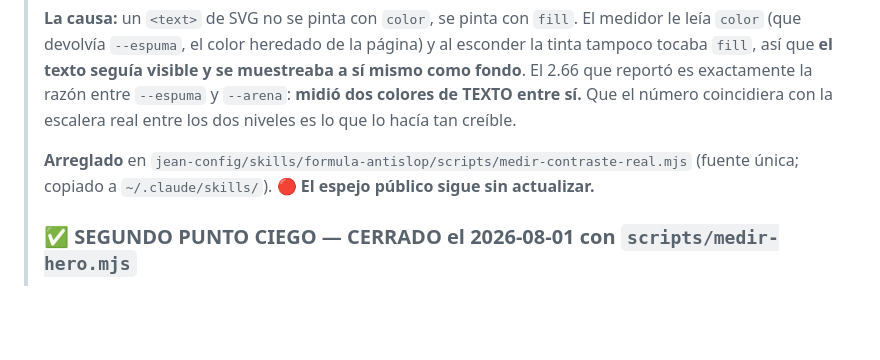
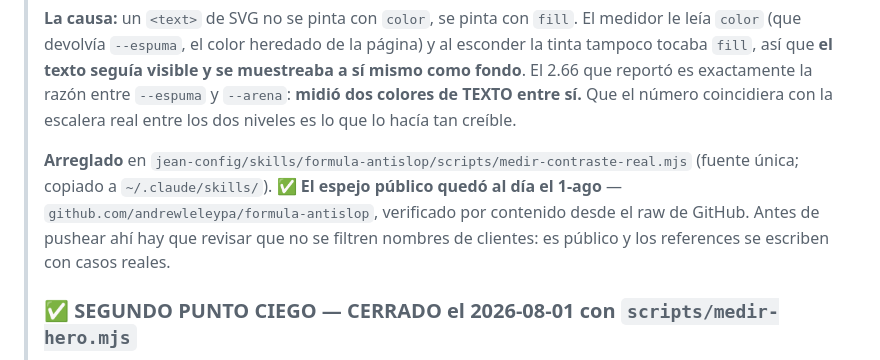
Before and after one commit to andrewleleypa/alijerik, a Markdown page: docs/BACKLOG.md, the part around the change. Drawn GitHub-style; blank space fills up the shorter version.

Commit message:
docs(backlog): el espejo publico de formula-antislop quedo al dia
Verificado por contenido desde el raw de GitHub, no por un 200. Estuvo desactualizado
desde el 30-jul: dos dias de divergencia silenciosa, que es justo contra lo que
advierte la regla de fuente unica.

Queda anotado el paso que faltaba en el procedimiento: ANTES de pushear al espejo hay
que revisar que no se filtren nombres de clientes. El repo es publico (CC BY 4.0) y
los references del skill se escriben con casos reales.

Co-Authored-By: Claude Opus 5 <noreply@anthropic.com>

```diff
--- a/docs/BACKLOG.md
+++ b/docs/BACKLOG.md
@@ -155,7 +155,10 @@ llegan…»` 3.04 · `p.duo__pie` 3.41 · `a.cta--precios` 4.01 · `p.cargo` 4.3
 > entre los dos niveles es lo que lo hacía tan creíble.
 >
 > **Arreglado** en `jean-config/skills/formula-antislop/scripts/medir-contraste-real.mjs`
-> (fuente única; copiado a `~/.claude/skills/`). 🔴 **El espejo público sigue sin actualizar.**
+> (fuente única; copiado a `~/.claude/skills/`). ✅ **El espejo público quedó al día el
+> 1-ago** — `github.com/andrewleleypa/formula-antislop`, verificado por contenido desde el
+> raw de GitHub. Antes de pushear ahí hay que revisar que no se filtren nombres de clientes:
+> es público y los references se escriben con casos reales.
 >
 > ### ✅ SEGUNDO PUNTO CIEGO — CERRADO el 2026-08-01 con `scripts/medir-hero.mjs`
 >
```
